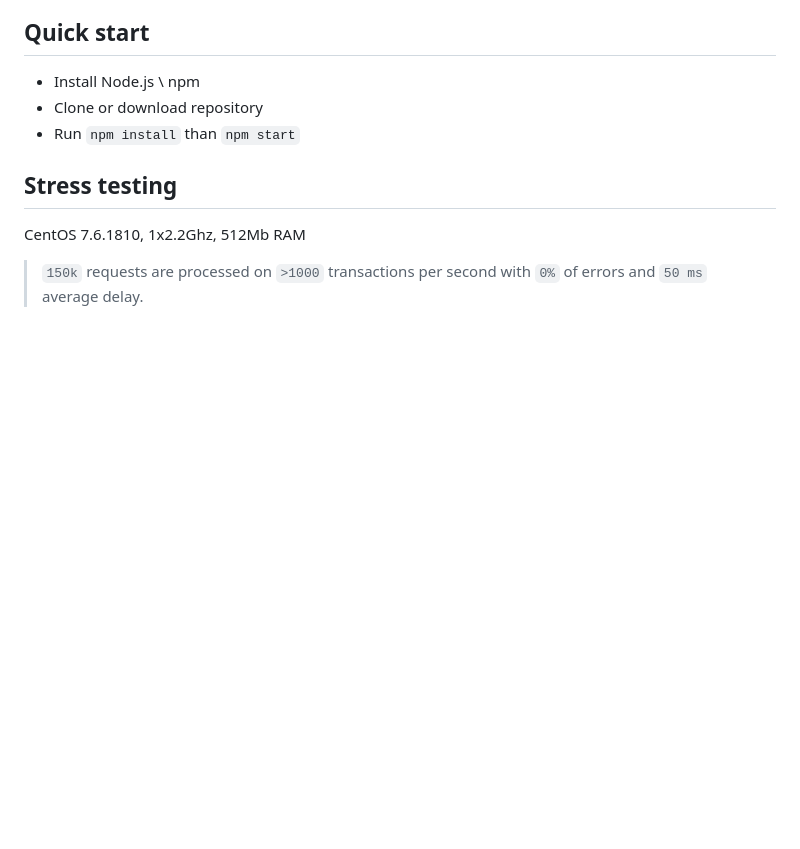
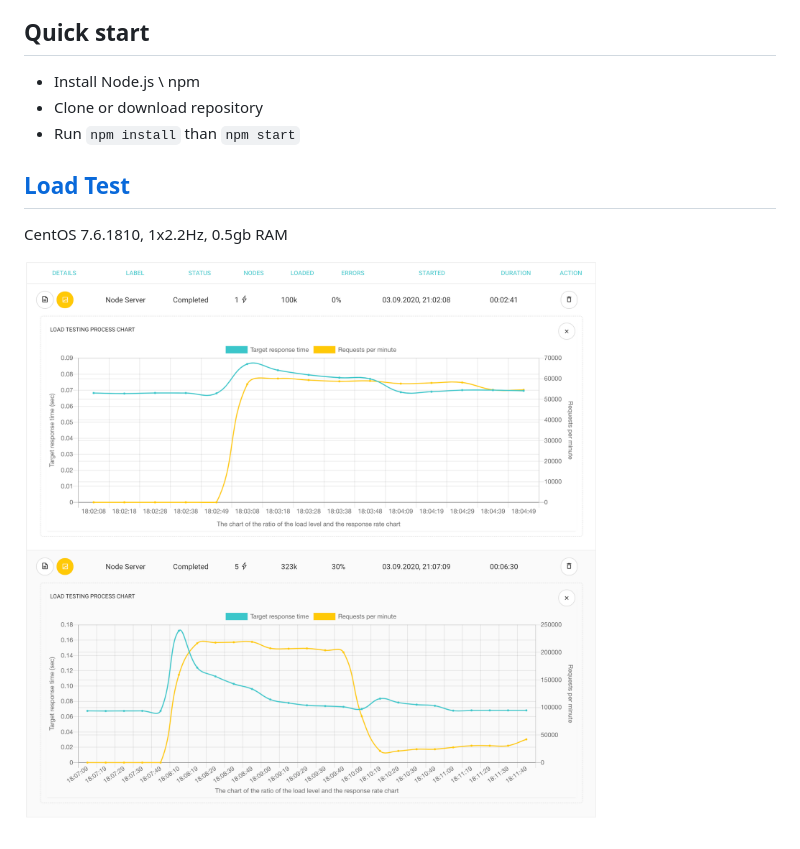
Before and after one commit to restinpc/Node.js-Server, a Markdown page: README.md, the part around the change. Rendered like a GitHub page; pictures changed too: loadest.png (added); blank space fills up the shorter version.

Commit message:
Load Test

```diff
--- a/README.md
+++ b/README.md
@@ -12,7 +12,8 @@ Node.js server with support of indexing files from environment.
 - Run `npm install` than `npm start`
 
 
-## Stress testing
+## [Load Test](http://loadest.io)
 
-CentOS 7.6.1810, 1x2.2Ghz, 512Mb RAM
-> `150k` requests are processed on `>1000` transactions per second with `0%` of errors and `50 ms` average delay.
+CentOS 7.6.1810, 1x2.2Hz, 0.5gb RAM
+
+![Load test](https://raw.githubusercontent.com/restinpc/Node.js-Server/master/loadest.png)
```
